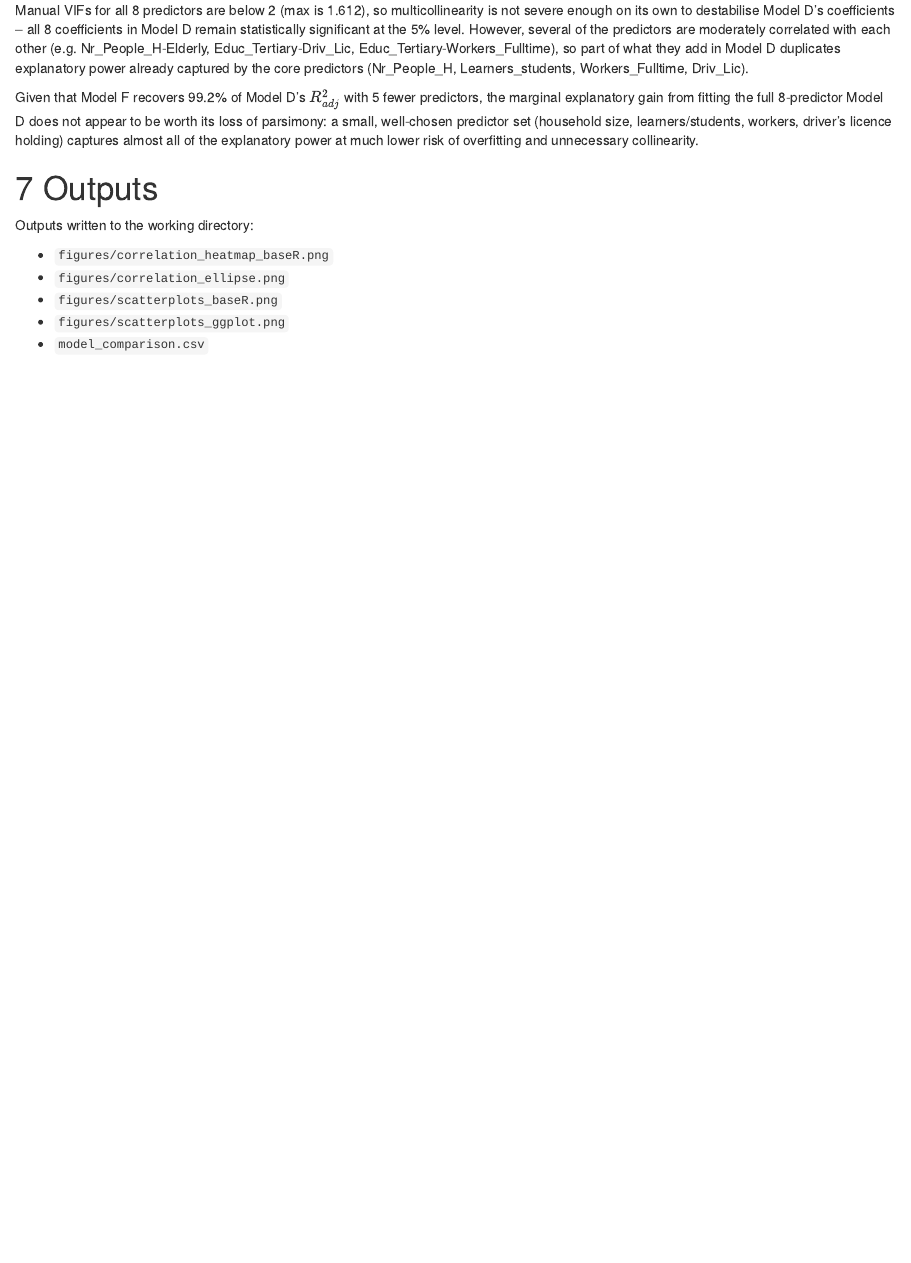
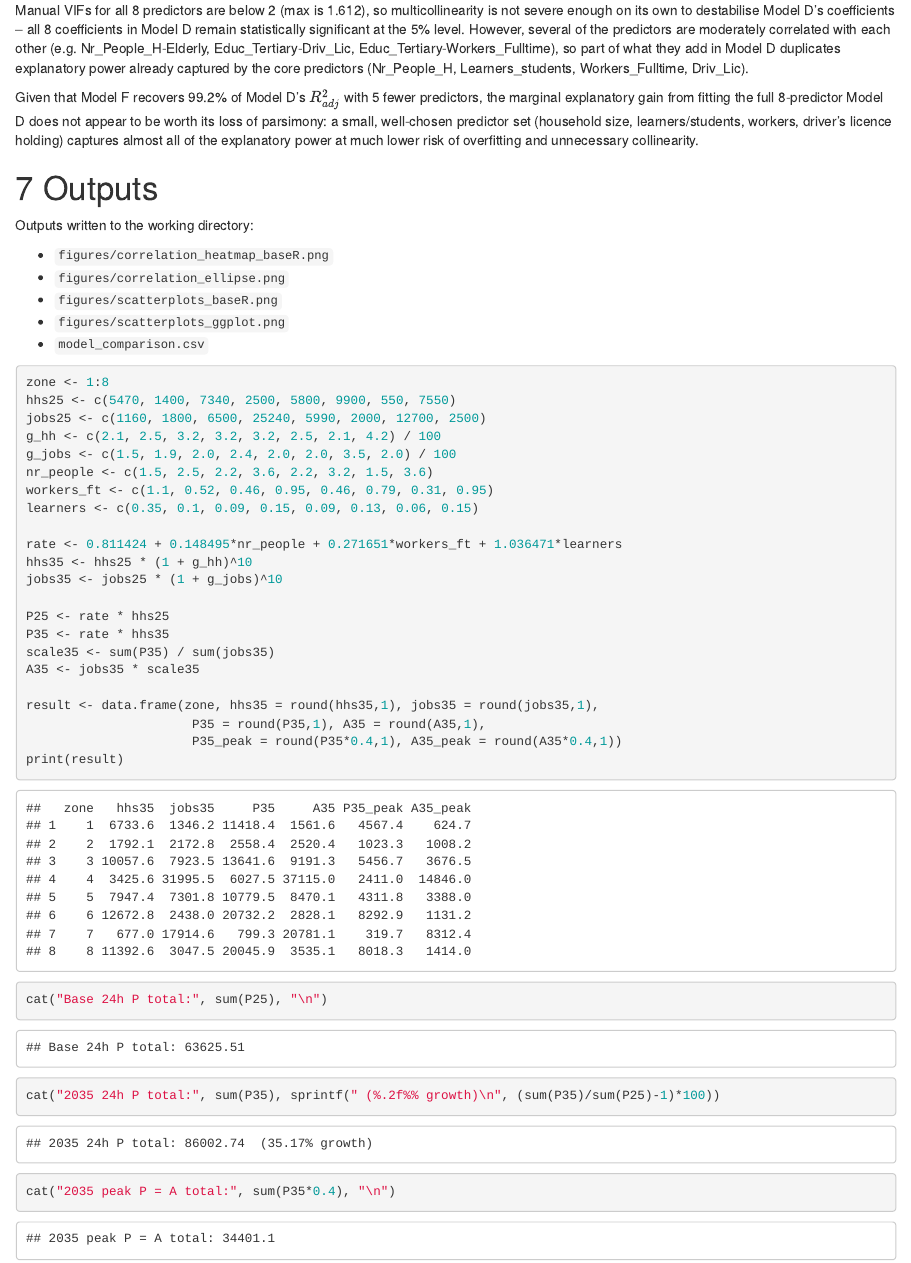
Before and after one commit to lubegaricky/SVC-790-Transport-Model, an R Markdown document (trip_generation_analysis_v2.Rmd): the page in a window 1100 px wide, from 15460 px down. The pictures show the output file trip_generation_analysis_v2.html that the author committed with the source, opened offline.

Commit message:
SO Trip Gen

````diff
--- a/trip_generation_analysis_v2.Rmd
+++ b/trip_generation_analysis_v2.Rmd
@@ -3,16 +3,16 @@ title: "Trip Generation Analysis - SVC790 Part A"
 author: "R. Lubega"
 date: "`r format(Sys.Date(), '%Y-%m-%d')`"
 output:
+  html_document:
+    toc: true
+    toc_depth: 2
+    number_sections: true
   pdf_document:
     toc: true
     toc_depth: 2
     number_sections: true
     includes:
       in_header: preamble.tex
-  html_document:
-    toc: true
-    toc_depth: 2
-    number_sections: true
 geometry: margin=1in
 fontsize: 11pt
 ---
@@ -531,3 +531,33 @@ Outputs written to the working directory:
 - `figures/scatterplots_baseR.png`
 - `figures/scatterplots_ggplot.png`
 - `model_comparison.csv`
+
+
+
+```{r S0 Trip Data}
+zone <- 1:8
+hhs25 <- c(5470, 1400, 7340, 2500, 5800, 9900, 550, 7550)
+jobs25 <- c(1160, 1800, 6500, 25240, 5990, 2000, 12700, 2500)
+g_hh <- c(2.1, 2.5, 3.2, 3.2, 3.2, 2.5, 2.1, 4.2) / 100
+g_jobs <- c(1.5, 1.9, 2.0, 2.4, 2.0, 2.0, 3.5, 2.0) / 100
+nr_people <- c(1.5, 2.5, 2.2, 3.6, 2.2, 3.2, 1.5, 3.6)
+workers_ft <- c(1.1, 0.52, 0.46, 0.95, 0.46, 0.79, 0.31, 0.95)
+learners <- c(0.35, 0.1, 0.09, 0.15, 0.09, 0.13, 0.06, 0.15)
+
+rate <- 0.811424 + 0.148495*nr_people + 0.271651*workers_ft + 1.036471*learners
+hhs35 <- hhs25 * (1 + g_hh)^10
+jobs35 <- jobs25 * (1 + g_jobs)^10
+
+P25 <- rate * hhs25
+P35 <- rate * hhs35
+scale35 <- sum(P35) / sum(jobs35)
+A35 <- jobs35 * scale35
+
+result <- data.frame(zone, hhs35 = round(hhs35,1), jobs35 = round(jobs35,1),
+                      P35 = round(P35,1), A35 = round(A35,1),
+                      P35_peak = round(P35*0.4,1), A35_peak = round(A35*0.4,1))
+print(result)
+cat("Base 24h P total:", sum(P25), "\n")
+cat("2035 24h P total:", sum(P35), sprintf(" (%.2f%% growth)\n", (sum(P35)/sum(P25)-1)*100))
+cat("2035 peak P = A total:", sum(P35*0.4), "\n")
+```
````
Also changed, not shown: trip_generation_analysis_v2.html.
